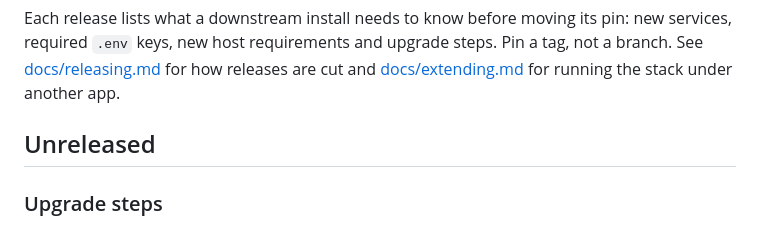
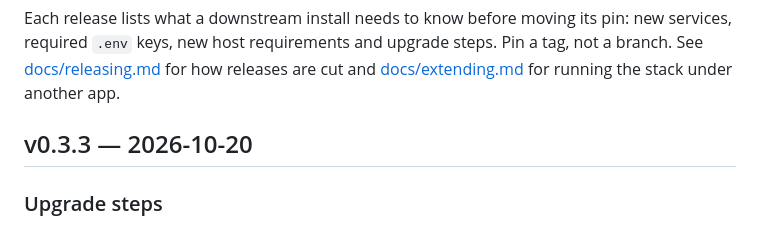
Before and after one commit to kaxline/sovereign-agent-stack, a Markdown page: CHANGELOG.md, the part around the change. GitHub-like rendering.

Commit message:
Release v0.3.3

```diff
--- a/CHANGELOG.md
+++ b/CHANGELOG.md
@@ -6,7 +6,7 @@ steps. Pin a tag, not a branch. See [docs/releasing.md](docs/releasing.md) for
 how releases are cut and [docs/extending.md](docs/extending.md) for running
 the stack under another app.
 
-## Unreleased
+## v0.3.3 — 2026-10-20
 
 ### Upgrade steps
 
```
